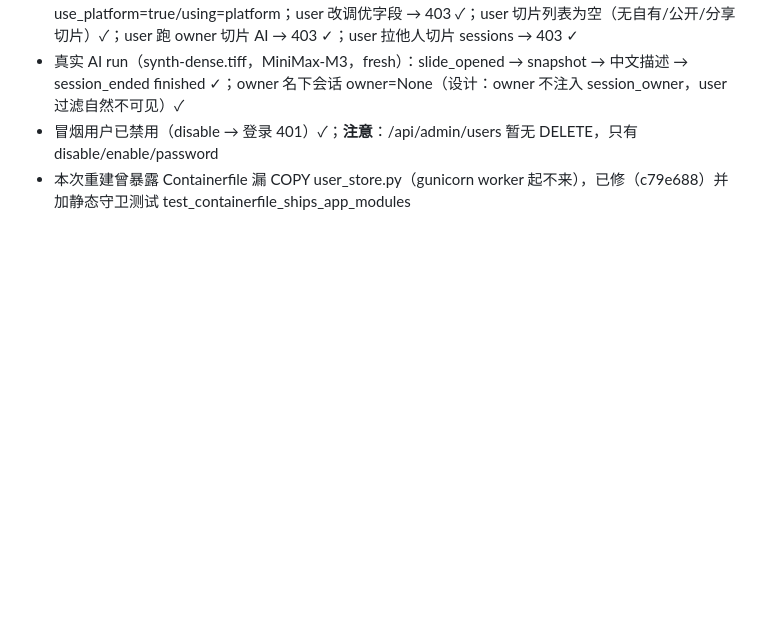
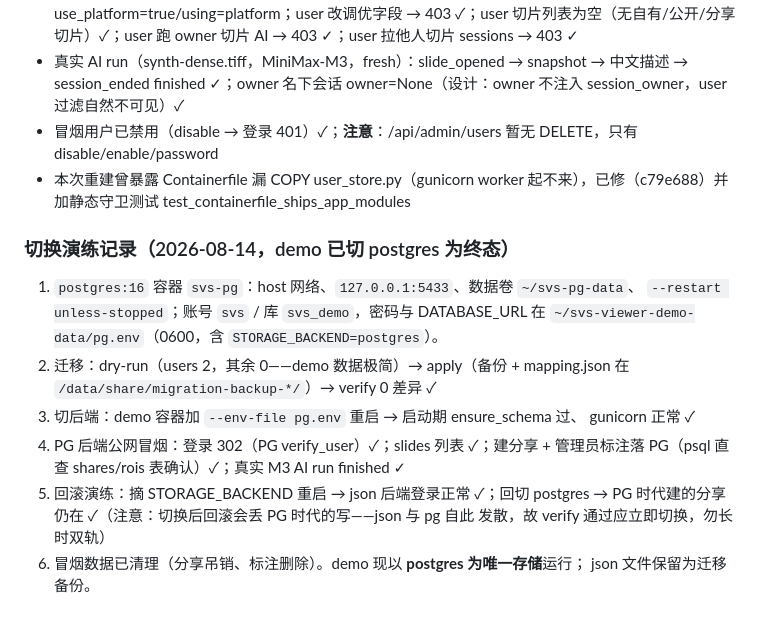
Before and after one commit to solarise94/HistoPilot, a Markdown page: docs/demo-deployment.md, the part around the change. Rendered like a GitHub page; blank space fills up the shorter version.

Commit message:
docs(demo): PostgreSQL 切换演练记录（2026-08-14，demo 已切 PG 终态）

```diff
--- a/docs/demo-deployment.md
+++ b/docs/demo-deployment.md
@@ -184,3 +184,21 @@ python3 scripts/migrate_json_to_pg.py rollback --backup-dir <备份目录> --yes
 - 真实 AI run（synth-dense.tiff，MiniMax-M3，fresh）：slide_opened → snapshot → 中文描述 → session_ended finished ✓；owner 名下会话 owner=None（设计：owner 不注入 session_owner，user 过滤自然不可见）✓
 - 冒烟用户已禁用（disable → 登录 401）✓；**注意**：/api/admin/users 暂无 DELETE，只有 disable/enable/password
 - 本次重建曾暴露 Containerfile 漏 COPY user_store.py（gunicorn worker 起不来），已修（c79e688）并加静态守卫测试 test_containerfile_ships_app_modules
+
+
+### 切换演练记录（2026-08-14，demo 已切 postgres 为终态）
+
+1. `postgres:16` 容器 `svs-pg`：host 网络、`127.0.0.1:5433`、数据卷 `~/svs-pg-data`、
+   `--restart unless-stopped`；账号 `svs` / 库 `svs_demo`，密码与 DATABASE_URL 在
+   `~/svs-viewer-demo-data/pg.env`（0600，含 `STORAGE_BACKEND=postgres`）。
+2. 迁移：dry-run（users 2，其余 0——demo 数据极简）→ apply（备份 +
+   mapping.json 在 `/data/share/migration-backup-*/`）→ verify 0 差异 ✓
+3. 切后端：demo 容器加 `--env-file pg.env` 重启 → 启动期 ensure_schema 过、
+   gunicorn 正常 ✓
+4. PG 后端公网冒烟：登录 302（PG verify_user）✓；slides 列表 ✓；建分享 +
+   管理员标注落 PG（psql 直查 shares/rois 表确认）✓；真实 M3 AI run finished ✓
+5. 回滚演练：摘 STORAGE_BACKEND 重启 → json 后端登录正常 ✓；回切 postgres →
+   PG 时代建的分享仍在 ✓（注意：切换后回滚会丢 PG 时代的写——json 与 pg 自此
+   发散，故 verify 通过应立即切换，勿长时双轨）
+6. 冒烟数据已清理（分享吊销、标注删除）。demo 现以 **postgres 为唯一存储**运行；
+   json 文件保留为迁移备份。
```
